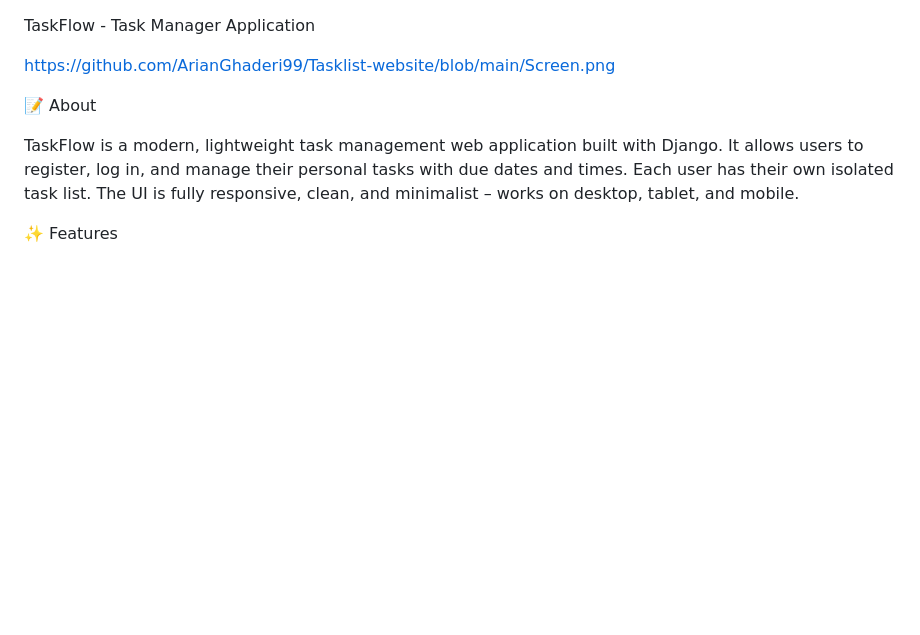
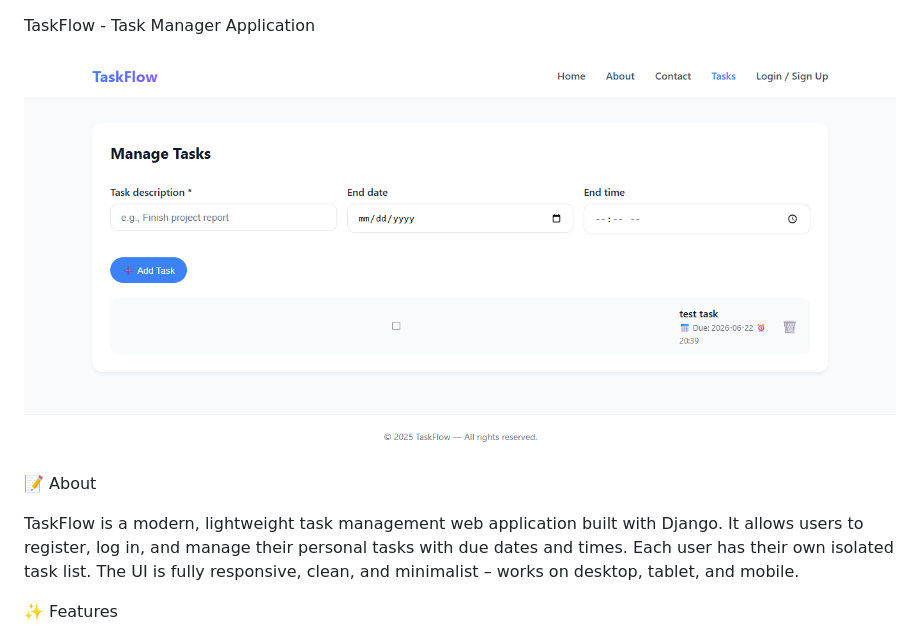
Before and after one commit to ArianGhaderi99/Tasklist-website, a Markdown page: README.md, the part around the change. GitHub-like rendering; blank space fills up the shorter version.

```diff
--- a/README.md
+++ b/README.md
@@ -1,6 +1,6 @@
 TaskFlow - Task Manager Application
 
-https://github.com/ArianGhaderi99/Tasklist-website/blob/main/Screen.png
+![screenshot](https://github.com/ArianGhaderi99/Tasklist-website/blob/main/Screen.png)
 
 
 📝 About
```
